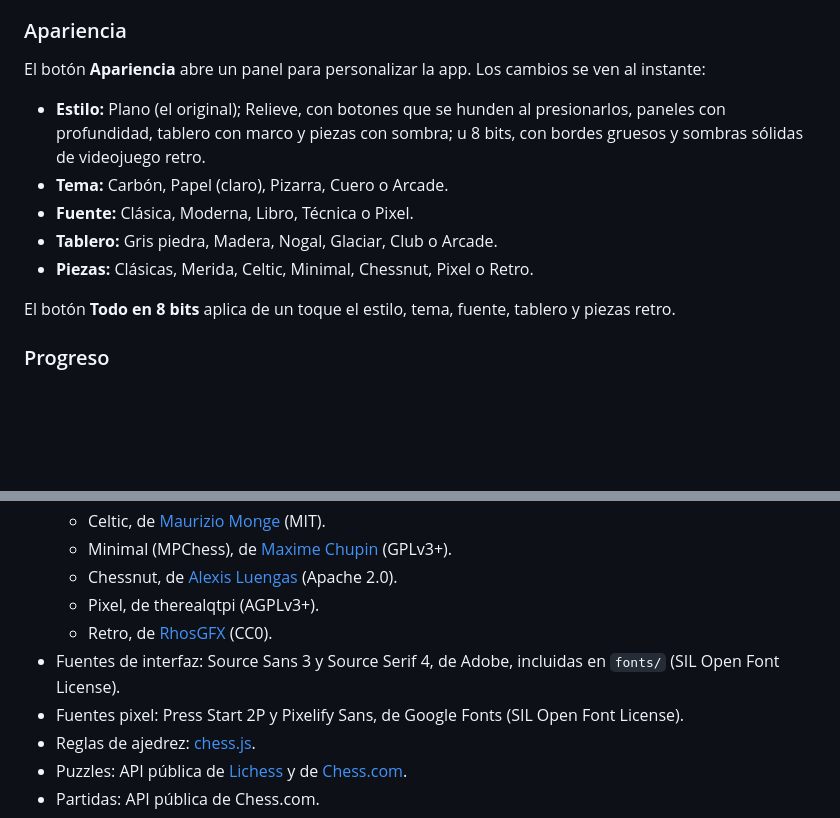
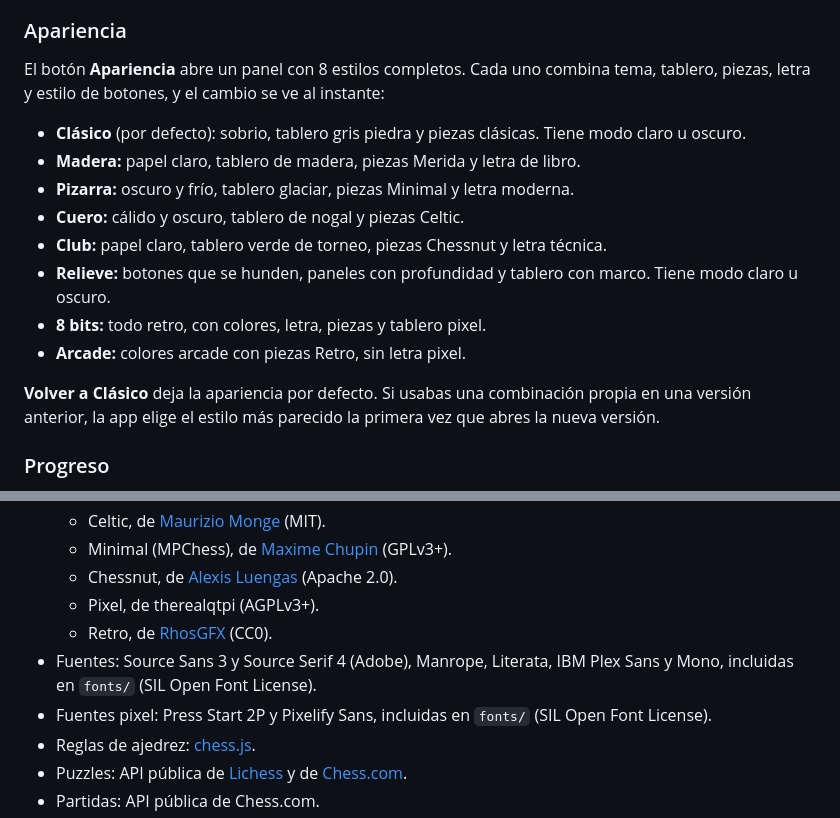
Before and after one commit to FerHuCa/Casilla, a Markdown page: README.md, 2 parts joined by grey strips. GitHub-like rendering; blank space fills up the shorter version.

Commit message:
Documenta los presets de Apariencia y las fuentes autoalojadas

```diff
--- a/README.md
+++ b/README.md
@@ -122,14 +122,17 @@ No pide contraseña: solo lee tus datos públicos. Tus partidas en Chess.com ya
 Al abrir una partida ves cada jugada marcada como imprecisión, error o error grave, tu precisión aproximada y tus errores clasificados: pieza colgada, táctica no vista, mate no visto, permitió mate o error posicional. El botón **Evaluación a fondo** abre la misma evaluación completa que recibes al terminar una partida en la app.
 
 ### Apariencia
-El botón **Apariencia** abre un panel para personalizar la app. Los cambios se ven al instante:
-- **Estilo:** Plano (el original); Relieve, con botones que se hunden al presionarlos, paneles con profundidad, tablero con marco y piezas con sombra; u 8 bits, con bordes gruesos y sombras sólidas de videojuego retro.
-- **Tema:** Carbón, Papel (claro), Pizarra, Cuero o Arcade.
-- **Fuente:** Clásica, Moderna, Libro, Técnica o Pixel.
-- **Tablero:** Gris piedra, Madera, Nogal, Glaciar, Club o Arcade.
-- **Piezas:** Clásicas, Merida, Celtic, Minimal, Chessnut, Pixel o Retro.
+El botón **Apariencia** abre un panel con 8 estilos completos. Cada uno combina tema, tablero, piezas, letra y estilo de botones, y el cambio se ve al instante:
+- **Clásico** (por defecto): sobrio, tablero gris piedra y piezas clásicas. Tiene modo claro u oscuro.
+- **Madera:** papel claro, tablero de madera, piezas Merida y letra de libro.
+- **Pizarra:** oscuro y frío, tablero glaciar, piezas Minimal y letra moderna.
+- **Cuero:** cálido y oscuro, tablero de nogal y piezas Celtic.
+- **Club:** papel claro, tablero verde de torneo, piezas Chessnut y letra técnica.
+- **Relieve:** botones que se hunden, paneles con profundidad y tablero con marco. Tiene modo claro u oscuro.
+- **8 bits:** todo retro, con colores, letra, piezas y tablero pixel.
+- **Arcade:** colores arcade con piezas Retro, sin letra pixel.
 
-El botón **Todo en 8 bits** aplica de un toque el estilo, tema, fuente, tablero y piezas retro.
+**Volver a Clásico** deja la apariencia por defecto. Si usabas una combinación propia en una versión anterior, la app elige el estilo más parecido la primera vez que abres la nueva versión.
 
 ### Progreso
 Tus niveles superados, la evolución de tu rating de puzzles, tus errores más comunes con una recomendación de qué entrenar, tus finales y aperturas repasados, tu avance en la ruta a 1500, la sincronización entre dispositivos y la opción de exportar o importar un respaldo.
@@ -209,8 +212,8 @@ Para evitar todo esto, activa la [sincronización](#sincronizar-entre-computador
   - Chessnut, de [Alexis Luengas](https://github.com/LexLuengas/chessnut-pieces) (Apache 2.0).
   - Pixel, de therealqtpi (AGPLv3+).
   - Retro, de [RhosGFX](https://rhosgfx.itch.io/) (CC0).
-- Fuentes de interfaz: Source Sans 3 y Source Serif 4, de Adobe, incluidas en `fonts/` (SIL Open Font License).
-- Fuentes pixel: Press Start 2P y Pixelify Sans, de Google Fonts (SIL Open Font License).
+- Fuentes: Source Sans 3 y Source Serif 4 (Adobe), Manrope, Literata, IBM Plex Sans y Mono, incluidas en `fonts/` (SIL Open Font License).
+- Fuentes pixel: Press Start 2P y Pixelify Sans, incluidas en `fonts/` (SIL Open Font License).
 - Reglas de ajedrez: [chess.js](https://github.com/jhlywa/chess.js).
 - Puzzles: API pública de [Lichess](https://lichess.org) y de [Chess.com](https://www.chess.com/news/view/published-data-api).
 - Partidas: API pública de Chess.com.
```
Also changed, not shown: CLAUDE.md (+6 -5 lines).
